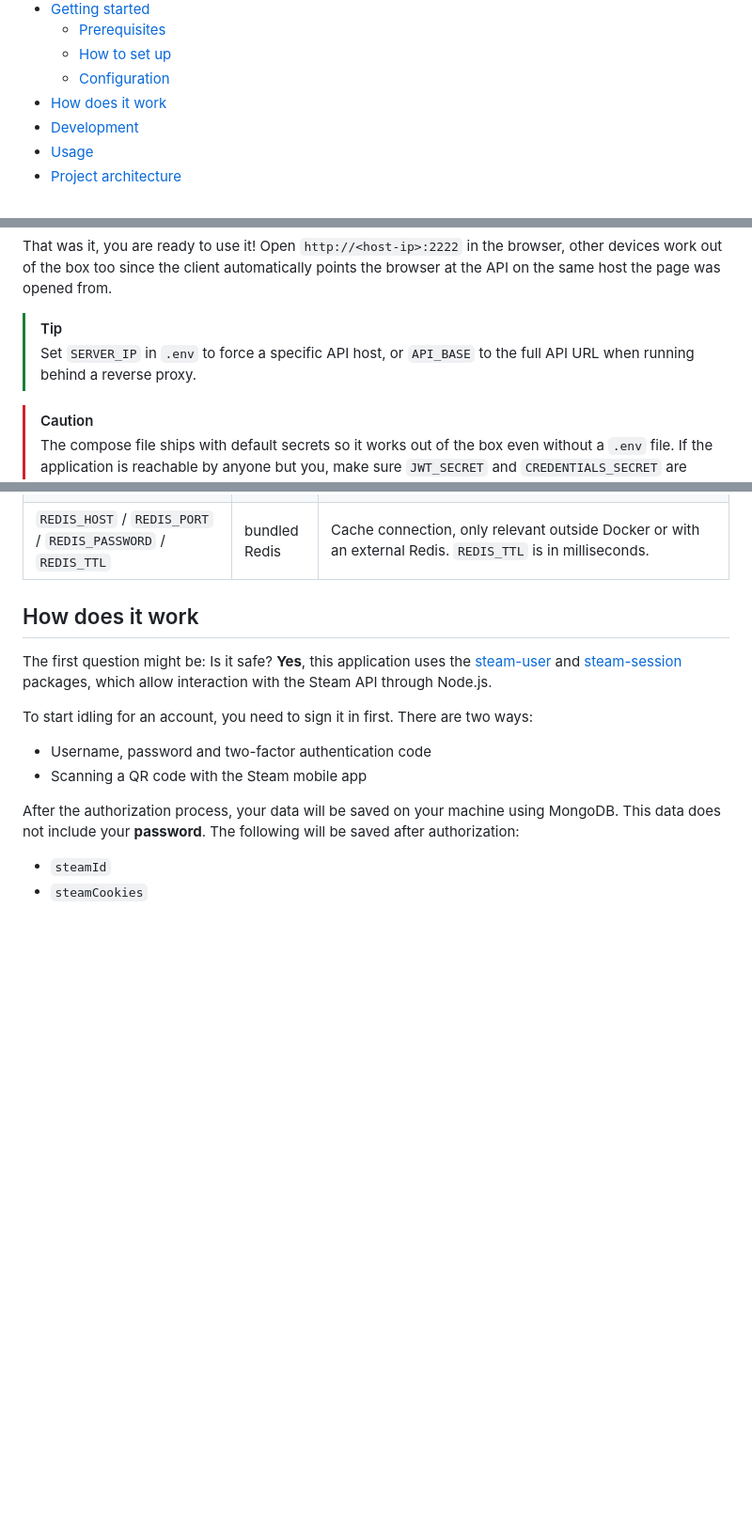
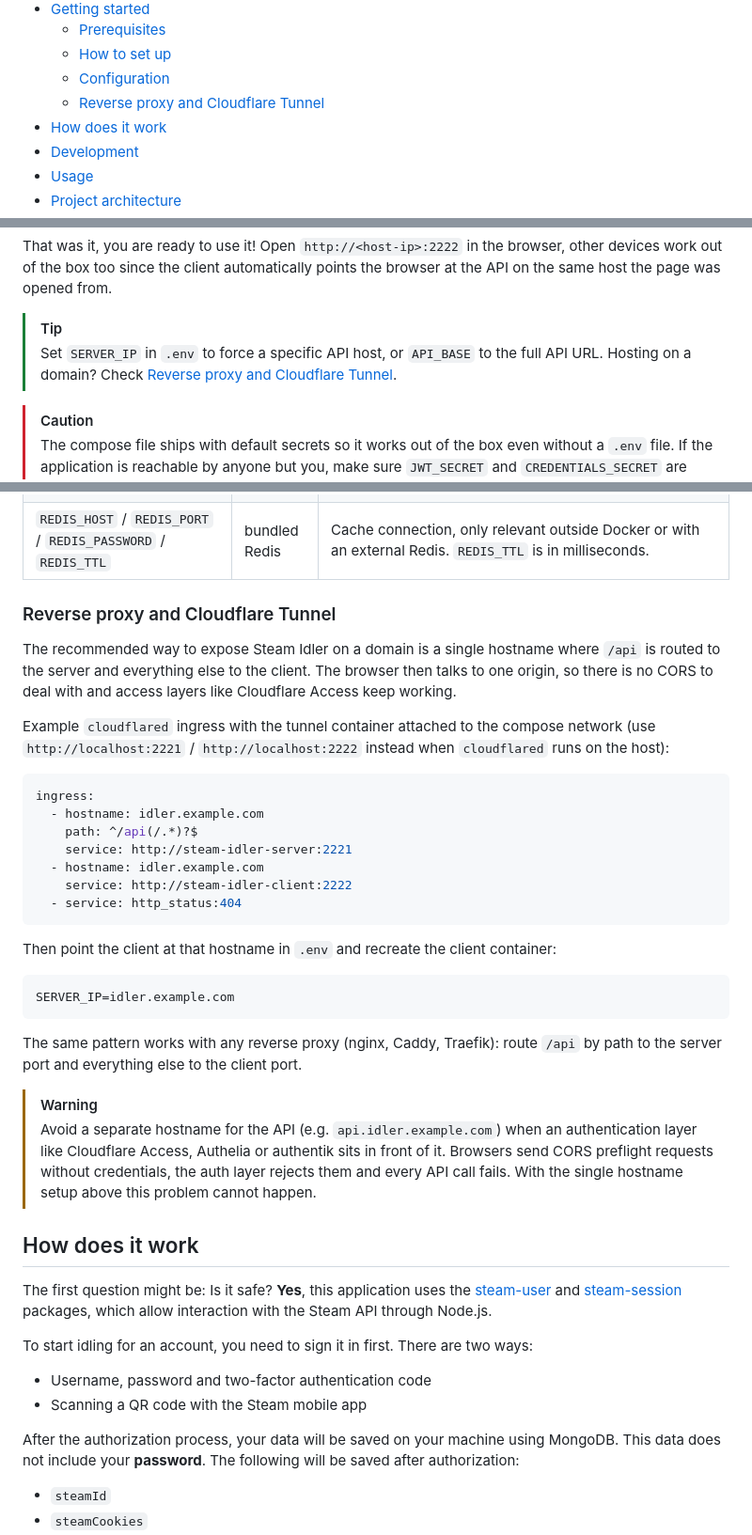
Before and after one commit to KostaD02/steam-idler, a Markdown page: README.md, 3 parts joined by grey strips. Shown at 94% size. Rendered like a GitHub page; blank space fills up the shorter version.

Commit message:
docs: add reverse proxy and cloudflare tunnel setup guide (#92)

````diff
--- a/README.md
+++ b/README.md
@@ -26,6 +26,7 @@
   - [Prerequisites](#prerequisites)
   - [How to set up](#how-to-set-up)
   - [Configuration](#configuration)
+  - [Reverse proxy and Cloudflare Tunnel](#reverse-proxy-and-cloudflare-tunnel)
 - [How does it work](#how-does-it-work)
 - [Development](#development)
 - [Usage](#usage)
@@ -134,7 +135,7 @@ That was it, you are ready to use it!
 Open `http://<host-ip>:2222` in the browser, other devices work out of the box too since the client automatically points the browser at the API on the same host the page was opened from.
 
 > [!TIP]
-> Set `SERVER_IP` in `.env` to force a specific API host, or `API_BASE` to the full API URL when running behind a reverse proxy.
+> Set `SERVER_IP` in `.env` to force a specific API host, or `API_BASE` to the full API URL. Hosting on a domain? Check [Reverse proxy and Cloudflare Tunnel](#reverse-proxy-and-cloudflare-tunnel).
 
 > [!CAUTION]
 > The compose file ships with default secrets so it works out of the box even without a `.env` file.
@@ -157,6 +158,36 @@ Everything in `.env` is optional, the compose file has working defaults.
 | `DATABASE_URL`                                               | local Mongo   | Only used outside Docker, the compose file wires MongoDB internally.                                                                                                           |
 | `REDIS_ENABLED`                                              | `true`        | Set to `false` to use an in-memory cache instead of Redis.                                                                                                                     |
 | `REDIS_HOST` / `REDIS_PORT` / `REDIS_PASSWORD` / `REDIS_TTL` | bundled Redis | Cache connection, only relevant outside Docker or with an external Redis. `REDIS_TTL` is in milliseconds.                                                                      |
+
+### Reverse proxy and Cloudflare Tunnel
+
+The recommended way to expose Steam Idler on a domain is a single hostname where `/api` is routed to the server and everything else to the client.
+The browser then talks to one origin, so there is no CORS to deal with and access layers like Cloudflare Access keep working.
+
+Example `cloudflared` ingress with the tunnel container attached to the compose network (use `http://localhost:2221` / `http://localhost:2222` instead when `cloudflared` runs on the host):
+
+```yaml
+ingress:
+  - hostname: idler.example.com
+    path: ^/api(/.*)?$
+    service: http://steam-idler-server:2221
+  - hostname: idler.example.com
+    service: http://steam-idler-client:2222
+  - service: http_status:404
+```
+
+Then point the client at that hostname in `.env` and recreate the client container:
+
+```
+SERVER_IP=idler.example.com
+```
+
+The same pattern works with any reverse proxy (nginx, Caddy, Traefik): route `/api` by path to the server port and everything else to the client port.
+
+> [!WARNING]
+> Avoid a separate hostname for the API (e.g. `api.idler.example.com`) when an authentication layer like Cloudflare Access, Authelia or authentik sits in front of it.
+> Browsers send CORS preflight requests without credentials, the auth layer rejects them and every API call fails.
+> With the single hostname setup above this problem cannot happen.
 
 ## How does it work
 
````
Also changed, not shown: other parts of README.md (+1 -0 lines).
